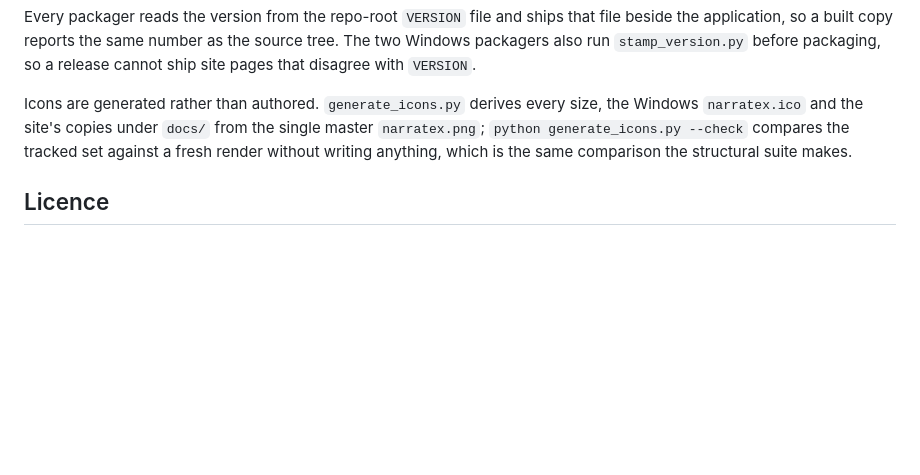
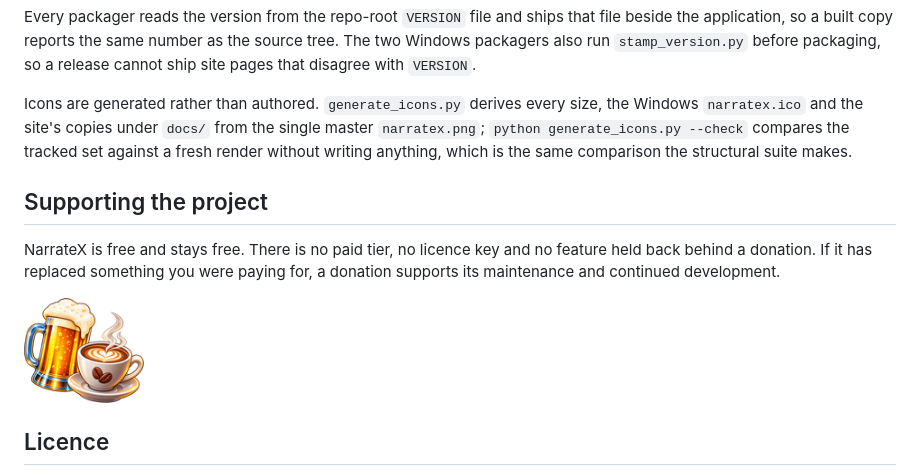
Before and after one commit to oernster/NarrateX, a Markdown page: README.md, the part around the change. Rendered like a GitHub page; pictures changed too: docs/donate.png (added); blank space fills up the shorter version.

Commit message:
Add a donate button to the README and the site
Both link NarrateX's own PayPal page. The artwork is the same small render the other project sites carry; it lives under docs so Pages can serve it and the application itself is unchanged.

```diff
--- a/README.md
+++ b/README.md
@@ -170,6 +170,14 @@ Icons are generated rather than authored. `generate_icons.py` derives every size
 `python generate_icons.py --check` compares the tracked set against a fresh render without writing
 anything, which is the same comparison the structural suite makes.
 
+## Supporting the project
+
+NarrateX is free and stays free. There is no paid tier, no licence key and no feature held back behind
+a donation. If it has replaced something you were paying for, a donation supports its maintenance and
+continued development.
+
+<a href="https://www.paypal.com/ncp/payment/26YQ4HUNDHYXY"><img src="docs/donate.png" alt="Donate to NarrateX" width="120"></a>
+
 ## Licence
 
 NarrateX is free software. The application is released under the GNU General Public License v3.0
```
Also changed, not shown: 2 other files.
